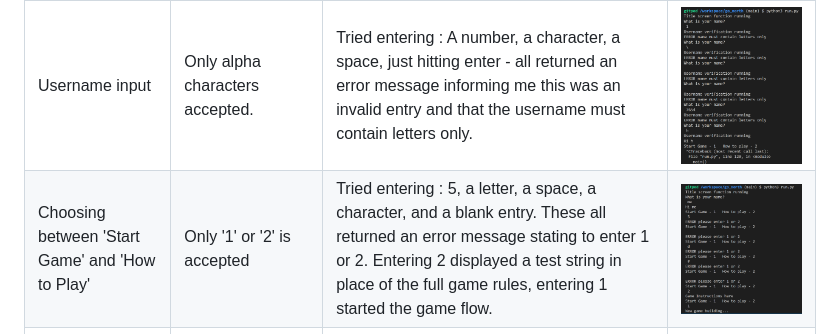
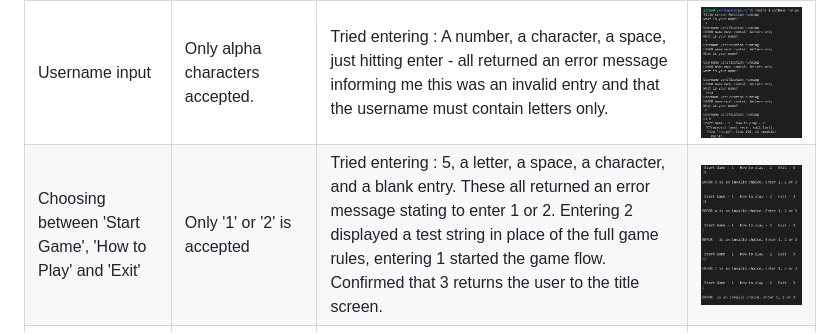
Before and after one commit to ccp84/go_north, a Markdown page: TESTING.md, the part around the change. Rendered like a GitHub page; pictures changed too: documentation/initial_choice_testing.png.

```diff
--- a/TESTING.md
+++ b/TESTING.md
@@ -35,7 +35,7 @@ Exit back to the start point at any time. | The user is given the option to quit
 | Test | Expected Outcome | Outcome | Proof |
 | ---  | -----------------| ------- | ----- |
 |Username input| Only alpha characters accepted. | Tried entering : A number, a character, a space, just hitting enter - all returned an error message informing me this was an invalid entry and that the username must contain letters only. | ![Username verification testing](documentation/player_name_testing.png) |
-| Choosing between 'Start Game' and 'How to Play' | Only '1' or '2' is accepted | Tried entering : 5, a letter, a space, a character, and a blank entry. These all returned an error message stating to enter 1 or 2. Entering 2 displayed a test string in place of the full game rules, entering 1 started the game flow. | ![Initial choice testing](documentation/initial_choice_testing.png) |
+| Choosing between 'Start Game', 'How to Play' and 'Exit' | Only '1' or '2' is accepted | Tried entering : 5, a letter, a space, a character, and a blank entry. These all returned an error message stating to enter 1 or 2. Entering 2 displayed a test string in place of the full game rules, entering 1 started the game flow. Confirmed that 3 returns the user to the title screen. | ![Initial choice testing](documentation/initial_choice_testing.png) |
 | Choosing a b c or d as the game path option | Only A, a, B, b, C, c, D, d, X, or x should be accepted. | Tests showed that entering e, /, space, blank, or 5 returned an error message that this was an invalid entry and to select from the given options. | ![User path testing](documentation/game_path_choice_test.png) |
 
 
```
Also changed, not shown: README.md (+3 -1 lines).
